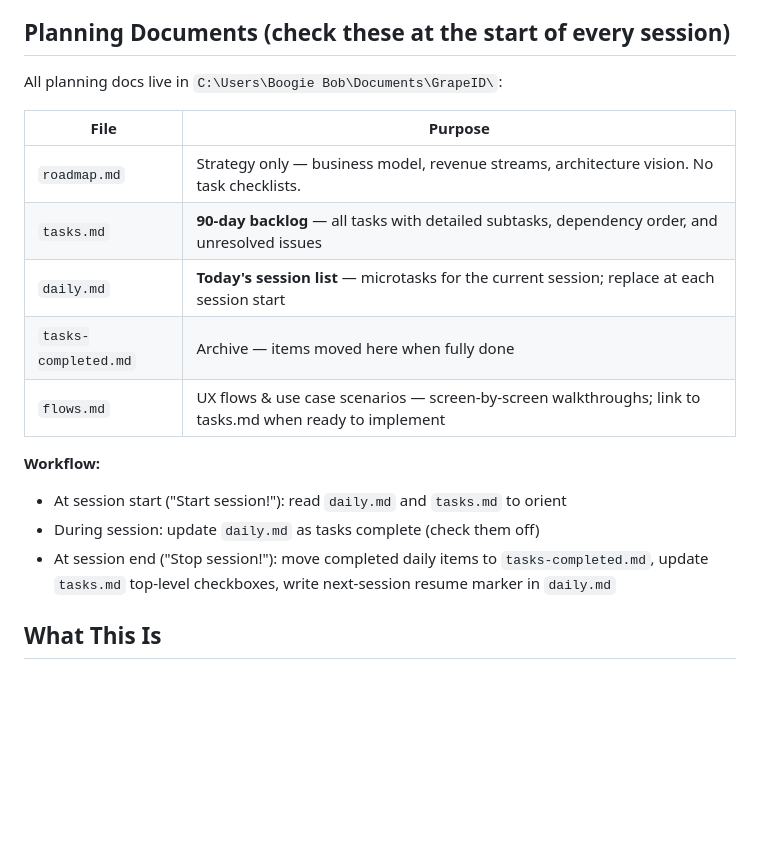
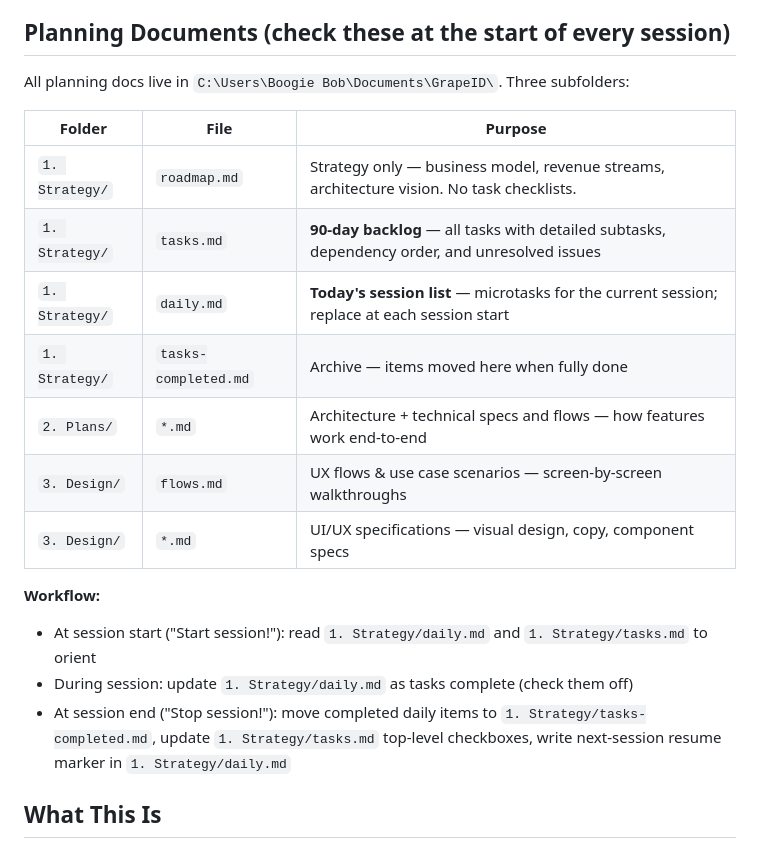
Before and after one commit to LF-Decentralized-Trust-labs/identity-bot, a Markdown page: CLAUDE.md, the part around the change. Rendered like a GitHub page; blank space fills up the shorter version.

Commit message:
Update CLAUDE.md folder paths to numbered structure
Signed-off-by: Rob Andersen rob@antispamguy.org

```diff
--- a/CLAUDE.md
+++ b/CLAUDE.md
@@ -4,20 +4,22 @@ This file provides guidance to Claude Code (claude.ai/code) when working with co
 
 ## Planning Documents (check these at the start of every session)
 
-All planning docs live in `C:\Users\Boogie Bob\Documents\GrapeID\`:
+All planning docs live in `C:\Users\Boogie Bob\Documents\GrapeID\`. Three subfolders:
 
-| File | Purpose |
-|---|---|
-| `roadmap.md` | Strategy only — business model, revenue streams, architecture vision. No task checklists. |
-| `tasks.md` | **90-day backlog** — all tasks with detailed subtasks, dependency order, and unresolved issues |
-| `daily.md` | **Today's session list** — microtasks for the current session; replace at each session start |
-| `tasks-completed.md` | Archive — items moved here when fully done |
-| `flows.md` | UX flows & use case scenarios — screen-by-screen walkthroughs; link to tasks.md when ready to implement |
+| Folder | File | Purpose |
+|---|---|---|
+| `1. Strategy/` | `roadmap.md` | Strategy only — business model, revenue streams, architecture vision. No task checklists. |
+| `1. Strategy/` | `tasks.md` | **90-day backlog** — all tasks with detailed subtasks, dependency order, and unresolved issues |
+| `1. Strategy/` | `daily.md` | **Today's session list** — microtasks for the current session; replace at each session start |
+| `1. Strategy/` | `tasks-completed.md` | Archive — items moved here when fully done |
+| `2. Plans/` | `*.md` | Architecture + technical specs and flows — how features work end-to-end |
+| `3. Design/` | `flows.md` | UX flows & use case scenarios — screen-by-screen walkthroughs |
+| `3. Design/` | `*.md` | UI/UX specifications — visual design, copy, component specs |
 
 **Workflow:**
-- At session start ("Start session!"): read `daily.md` and `tasks.md` to orient
-- During session: update `daily.md` as tasks complete (check them off)
-- At session end ("Stop session!"): move completed daily items to `tasks-completed.md`, update `tasks.md` top-level checkboxes, write next-session resume marker in `daily.md`
+- At session start ("Start session!"): read `1. Strategy/daily.md` and `1. Strategy/tasks.md` to orient
+- During session: update `1. Strategy/daily.md` as tasks complete (check them off)
+- At session end ("Stop session!"): move completed daily items to `1. Strategy/tasks-completed.md`, update `1. Strategy/tasks.md` top-level checkboxes, write next-session resume marker in `1. Strategy/daily.md`
 
 ## What This Is
 
```
